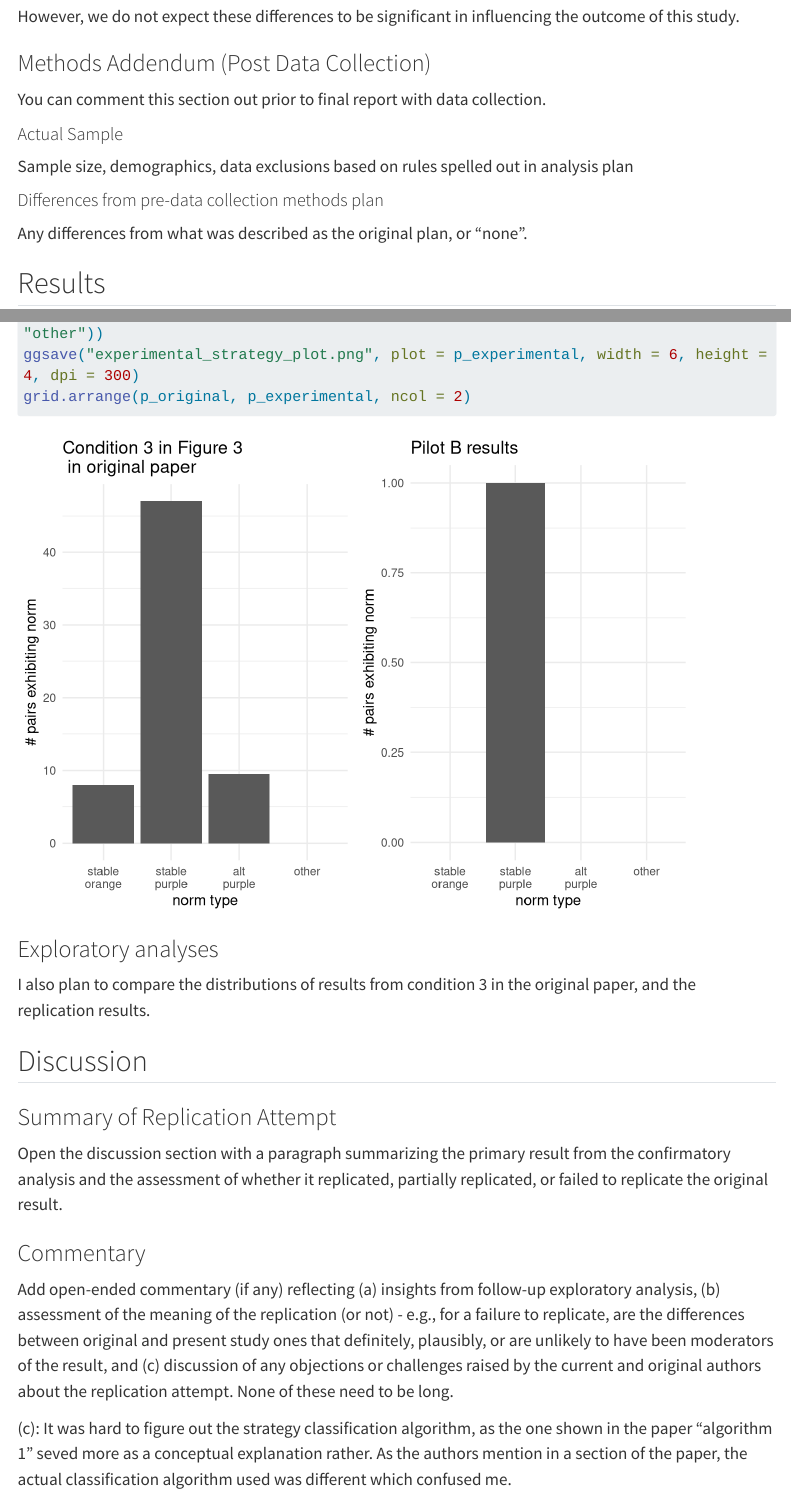
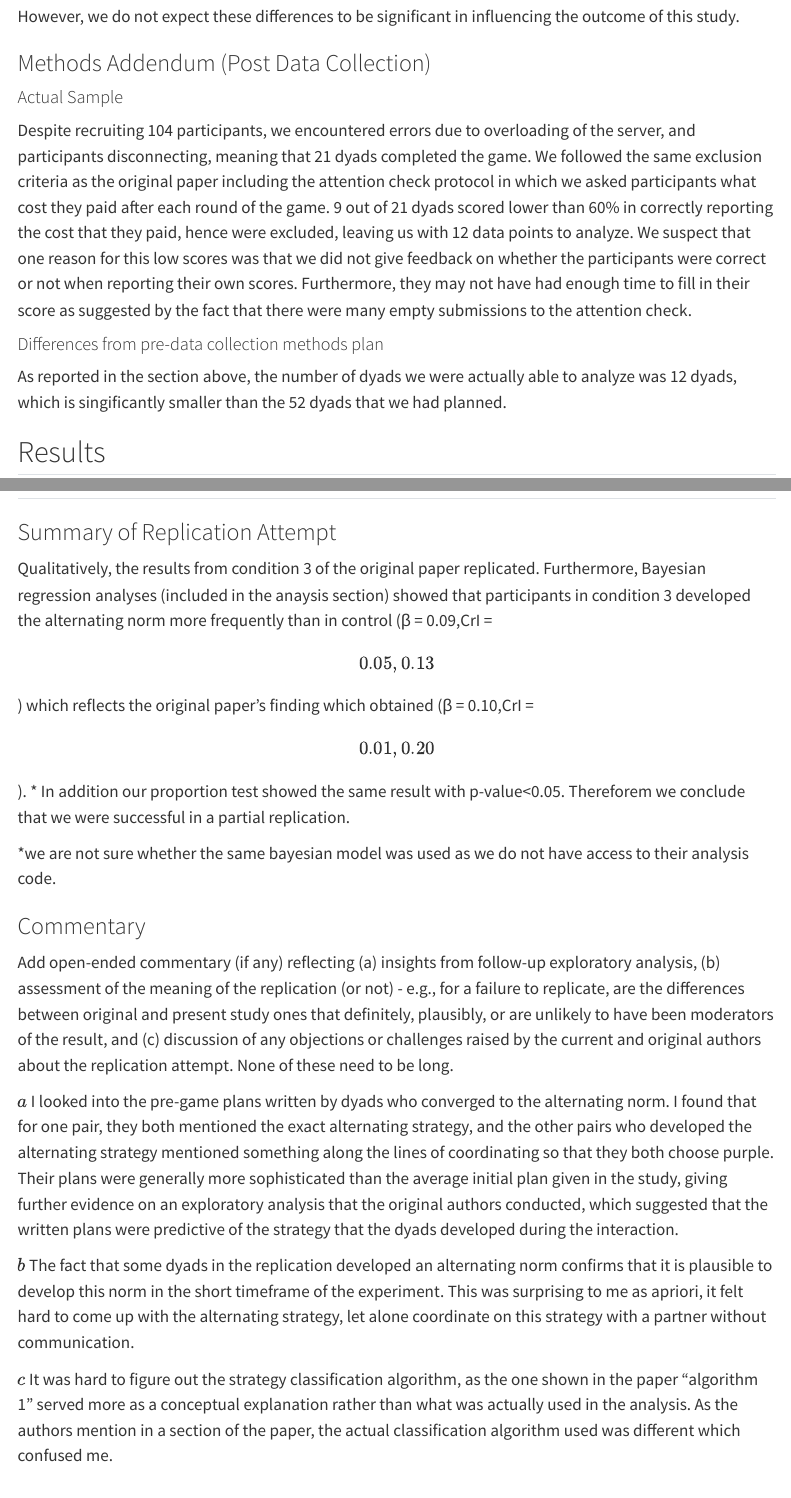
Before and after one commit to psych251/mahaphanit2025, a Quarto document (writeup/Replication Report.qmd): the page in a window 1100 px wide, from 3090 px down, and a second part further down, joined at a grey line. Rendered offline with R 4.5, knitr and Pandoc in place of Quarto, with nearby package versions; some code elsewhere in the file could not run offline; menus at the side of the page are left out; long lines of code are wrapped.

Commit message:
updated replication report

```diff
--- a/writeup/Replication Report.qmd
+++ b/writeup/Replication Report.qmd
@@ -160,17 +160,26 @@ influencing the outcome of this study.
 
 ### Methods Addendum (Post Data Collection)
 
-You can comment this section out prior to final report with data
-collection.
-
 #### Actual Sample
 
-Sample size, demographics, data exclusions based on rules spelled out in
-analysis plan
+Despite recruiting 104 participants, we encountered errors due to
+overloading of the server, and participants disconnecting, meaning that
+21 dyads completed the game. We followed the same exclusion criteria as
+the original paper including the attention check protocol in which we
+asked participants what cost they paid after each round of the game. 9
+out of 21 dyads scored lower than 60% in correctly reporting the cost
+that they paid, hence were excluded, leaving us with 12 data points to
+analyze. We suspect that one reason for this low scores was that we did
+not give feedback on whether the participants were correct or not when
+reporting their own scores. Furthermore, they may not have had enough
+time to fill in their score as suggested by the fact that there were
+many empty submissions to the attention check.
 
 #### Differences from pre-data collection methods plan
 
-Any differences from what was described as the original plan, or “none”.
+As reported in the section above, the number of dyads we were actually
+able to analyze was 12 dyads, which is singificantly smaller than the 52
+dyads that we had planned.
 
 ## Results
 
@@ -334,10 +360,17 @@ the original paper, and the replication results.
 
 ### Summary of Replication Attempt
 
-Open the discussion section with a paragraph summarizing the primary
-result from the confirmatory analysis and the assessment of whether it
-replicated, partially replicated, or failed to replicate the original
-result.
+Qualitatively, the results from condition 3 of the original paper
+replicated. Furthermore, Bayesian regression analyses (included in the
+anaysis section) showed that participants in condition 3 developed the
+alternating norm more frequently than in control (β = 0.09,CrI =
+\[0.05,0.13\]) which reflects the original paper's finding which
+obtained (β = 0.10,CrI = \[0.01,0.20\]). \* In addition our proportion
+test showed the same result with p-value\<0.05. Thereforem we conclude
+that we were successful in a partial replication.
+
+\*we are not sure whether the same bayesian model was used as we do not
+have access to their analysis code.
 
 ### Commentary
 
@@ -350,8 +383,24 @@ plausibly, or are unlikely to have been moderators of the result, and
 original authors about the replication attempt. None of these need to be
 long.
 
-(c): It was hard to figure out the strategy classification algorithm, as
-the one shown in the paper "algorithm 1" seved more as a conceptual
-explanation rather. As the authors mention in a section of the paper,
-the actual classification algorithm used was different which confused
-me.
+\(a\) I looked into the pre-game plans written by dyads who converged to
+the alternating norm. I found that for one pair, they both mentioned the
+exact alternating strategy, and the other pairs who developed the
+alternating strategy mentioned something along the lines of coordinating
+so that they both choose purple. Their plans were generally more
+sophisticated than the average initial plan given in the study, giving
+further evidence on an exploratory analysis that the original authors
+conducted, which suggested that the written plans were predictive of the
+strategy that the dyads developed during the interaction.
+
+\(b\) The fact that some dyads in the replication developed an
+alternating norm confirms that it is plausible to develop this norm in
+the short timeframe of the experiment. This was surprising to me as
+apriori, it felt hard to come up with the alternating strategy, let
+alone coordinate on this strategy with a partner without communication.
+
+\(c\) It was hard to figure out the strategy classification algorithm,
+as the one shown in the paper "algorithm 1" served more as a conceptual
+explanation rather than what was actually used in the analysis. As the
+authors mention in a section of the paper, the actual classification
+algorithm used was different which confused me.
```
Also changed, not shown: writeup/Replication Report.qmd (47 more changed lines).
